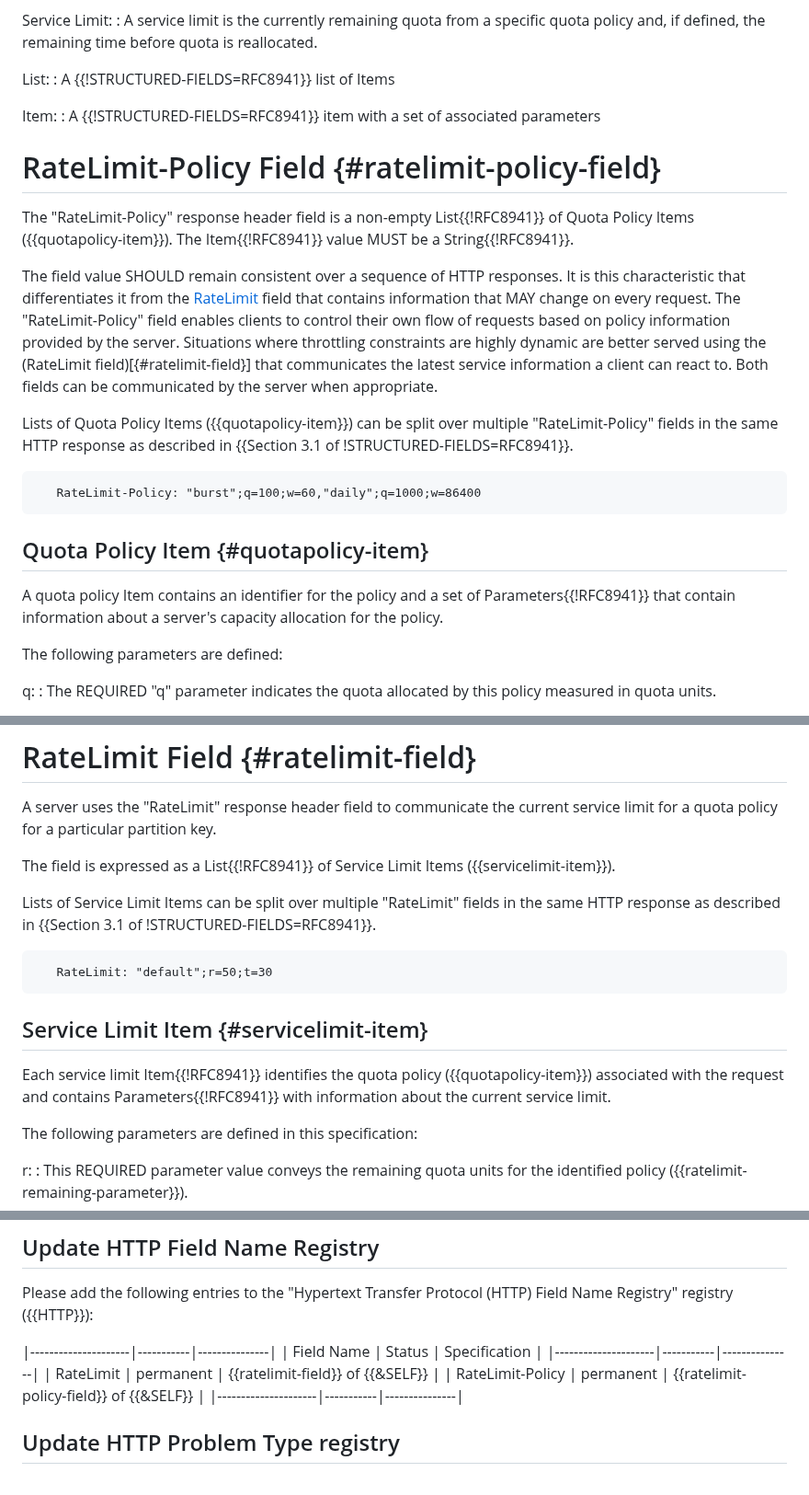
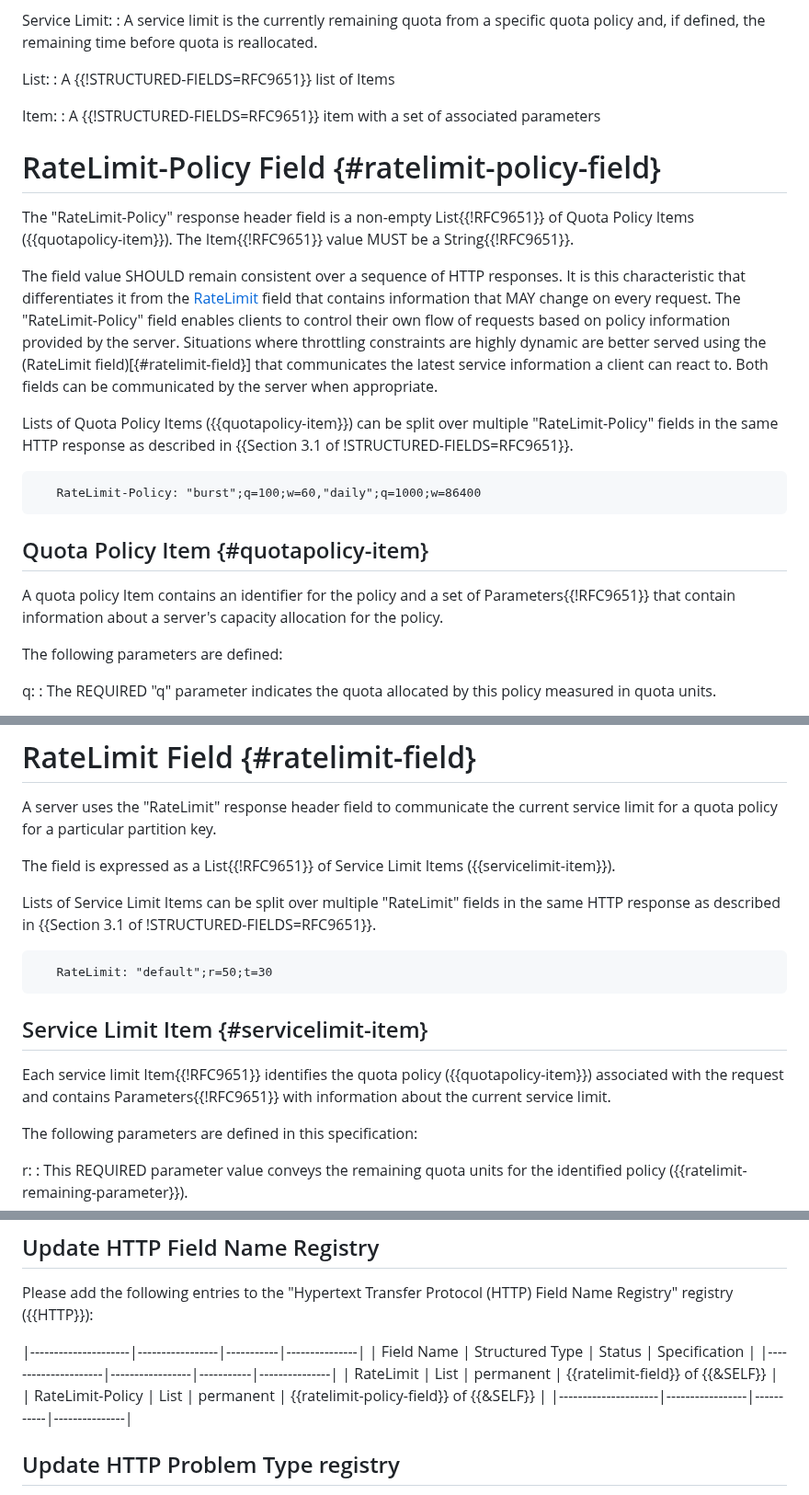
Before and after one commit to ietf-wg-httpapi/ratelimit-headers, a Markdown page: draft-ietf-httpapi-ratelimit-headers.md, 3 parts joined by grey strips. Shown at 92% size. Drawn GitHub-style.

Commit message:
Update SF reference to RFC 9651

```diff
--- a/draft-ietf-httpapi-ratelimit-headers.md
+++ b/draft-ietf-httpapi-ratelimit-headers.md
@@ -129,25 +129,25 @@ The term "problem type" in this document is to be interpreted as described in [P
   : A service limit is the currently remaining quota from a specific quota policy and, if defined, the remaining time before quota is reallocated.
 
   List:
-  : A {{!STRUCTURED-FIELDS=RFC8941}} list of Items
+  : A {{!STRUCTURED-FIELDS=RFC9651}} list of Items
 
   Item:
-  : A {{!STRUCTURED-FIELDS=RFC8941}} item with a set of associated parameters
+  : A {{!STRUCTURED-FIELDS=RFC9651}} item with a set of associated parameters
 
 # RateLimit-Policy Field {#ratelimit-policy-field}
 
-The "RateLimit-Policy" response header field is a non-empty List{{!RFC8941}} of Quota Policy Items ({{quotapolicy-item}}). The Item{{!RFC8941}} value MUST be a String{{!RFC8941}}.
+The "RateLimit-Policy" response header field is a non-empty List{{!RFC9651}} of Quota Policy Items ({{quotapolicy-item}}). The Item{{!RFC9651}} value MUST be a String{{!RFC9651}}.
 
 The field value SHOULD remain consistent over a sequence of HTTP responses. It is this characteristic that differentiates it from the [RateLimit](#ratelimit-field) field that contains information that MAY change on every request. The "RateLimit-Policy" field enables clients to control their own flow of requests based on policy information provided by the server. Situations where throttling constraints are highly dynamic are better served using the (RateLimit field)[{#ratelimit-field}] that communicates the latest service information a client can react to. Both fields can be communicated by the server when appropriate.
 
-Lists of Quota Policy Items ({{quotapolicy-item}}) can be split over multiple "RateLimit-Policy" fields in the same HTTP response as described in {{Section 3.1 of !STRUCTURED-FIELDS=RFC8941}}.
+Lists of Quota Policy Items ({{quotapolicy-item}}) can be split over multiple "RateLimit-Policy" fields in the same HTTP response as described in {{Section 3.1 of !STRUCTURED-FIELDS=RFC9651}}.
 
 ~~~
    RateLimit-Policy: "burst";q=100;w=60,"daily";q=1000;w=86400
 ~~~
 
 ## Quota Policy Item {#quotapolicy-item}
-A quota policy Item contains an identifier for the policy and a set of Parameters{{!RFC8941}} that contain information about a server's capacity allocation for the policy.
+A quota policy Item contains an identifier for the policy and a set of Parameters{{!RFC9651}} that contain information about a server's capacity allocation for the policy.
 
 The following parameters are defined:
 
@@ -224,9 +224,9 @@ The following example shows a policy with a partition key and a quota unit:
 
 A server uses the "RateLimit" response header field to communicate the current service limit for a quota policy for a particular partition key.
 
-The field is expressed as a List{{!RFC8941}} of Service Limit Items ({{servicelimit-item}}).
+The field is expressed as a List{{!RFC9651}} of Service Limit Items ({{servicelimit-item}}).
 
-Lists of Service Limit Items can be split over multiple "RateLimit" fields in the same HTTP response as described in {{Section 3.1 of !STRUCTURED-FIELDS=RFC8941}}.
+Lists of Service Limit Items can be split over multiple "RateLimit" fields in the same HTTP response as described in {{Section 3.1 of !STRUCTURED-FIELDS=RFC9651}}.
 
 ~~~
    RateLimit: "default";r=50;t=30
@@ -234,7 +234,7 @@ Lists of Service Limit Items can be split over multiple "RateLimit" fields in th
 
 ## Service Limit Item {#servicelimit-item}
 
-Each service limit Item{{!RFC8941}} identifies the quota policy ({{quotapolicy-item}}) associated with the request and contains Parameters{{!RFC8941}} with information about the current service limit.
+Each service limit Item{{!RFC9651}} identifies the quota policy ({{quotapolicy-item}}) associated with the request and contains Parameters{{!RFC9651}} with information about the current service limit.
 
 The following parameters are defined in this specification:
 
@@ -560,12 +560,12 @@ IANA is requested to update two registries and create one new registry.
 Please add the following entries to the
 "Hypertext Transfer Protocol (HTTP) Field Name Registry" registry ({{HTTP}}):
 
-|---------------------|-----------|---------------|
-| Field Name          | Status    | Specification |
-|---------------------|-----------|---------------|
-| RateLimit           | permanent | {{ratelimit-field}} of {{&SELF}}       |
-| RateLimit-Policy    | permanent | {{ratelimit-policy-field}} of {{&SELF}}      |
-|---------------------|-----------|---------------|
+|---------------------|-----------------|-----------|---------------|
+| Field Name          | Structured Type | Status    | Specification |
+|---------------------|-----------------|-----------|---------------|
+| RateLimit           | List            | permanent | {{ratelimit-field}} of {{&SELF}}       |
+| RateLimit-Policy    | List            | permanent | {{ratelimit-policy-field}} of {{&SELF}}      |
+|---------------------|-----------------|-----------|---------------|
 
 
 ## Update HTTP Problem Type registry
```
Also changed, not shown: other parts of draft-ietf-httpapi-ratelimit-headers.md (+1 -1 lines).
